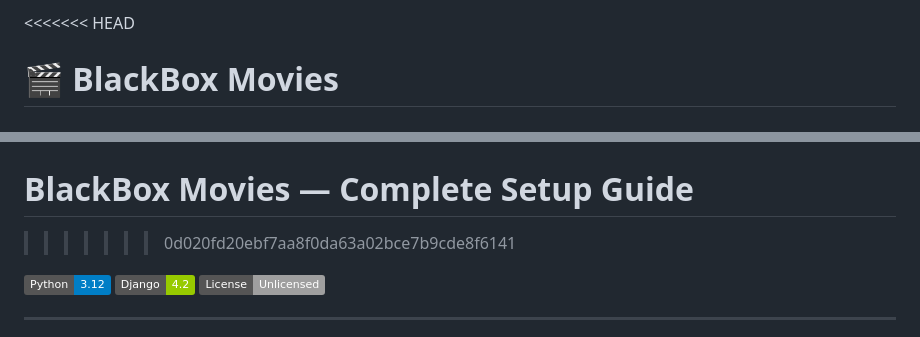
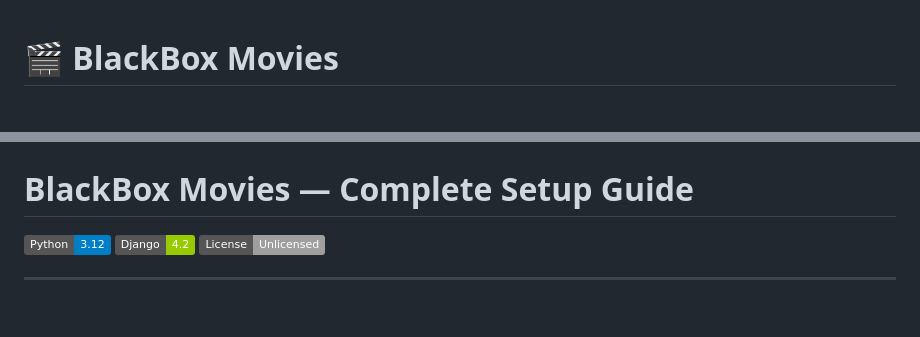
Before and after one commit to AlexGomes101/BlackBoxMovies, a Markdown page: README.md, 2 parts joined by grey strips. Rendered like a GitHub page; badges without logos; blank space fills up the shorter version.

```diff
--- a/README.md
+++ b/README.md
@@ -1,10 +1,9 @@
-<<<<<<< HEAD
 # 🎬 BlackBox Movies
 
 A full-featured Django movie streaming/catalog web application — browse, search, and watch movies by genre, maintain a personal watchlist, leave reviews, and manage everything through a custom admin dashboard.
 =======
 # BlackBox Movies — Complete Setup Guide
->>>>>>> 0d020fd20ebf7aa8f0da63a02bce7b9cde8f6141
+
 
 ![Python](https://img.shields.io/badge/Python-3.12-blue)
 ![Django](https://img.shields.io/badge/Django-4.2-green)
```
